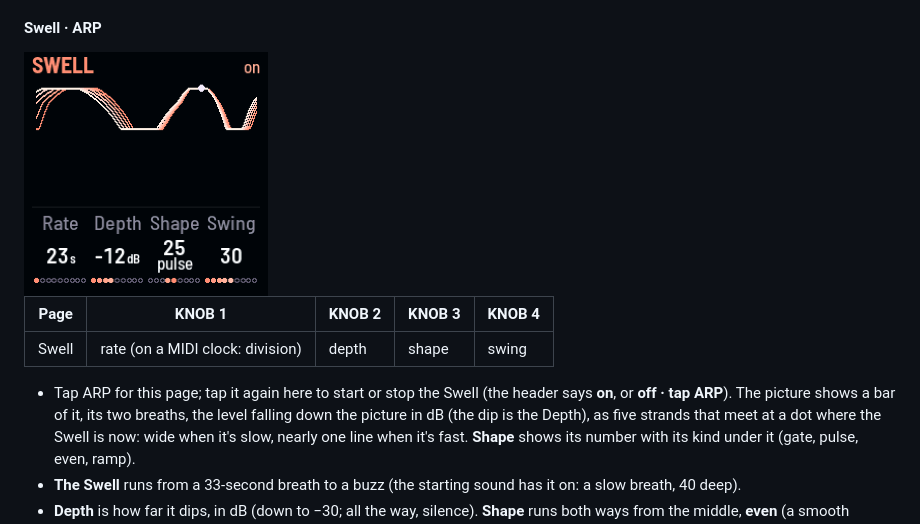
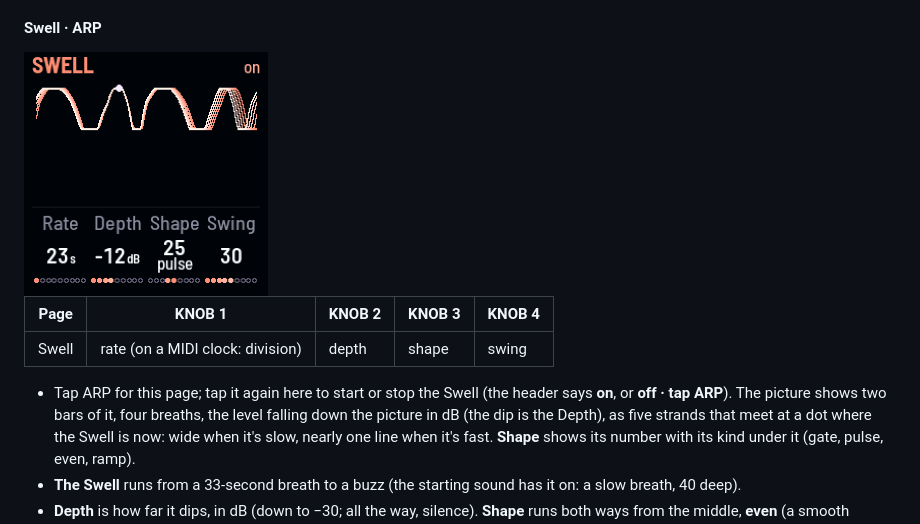
Before and after one commit to evanyerburgh/niagara-drift, a Markdown page: README.md, the part around the change. Drawn GitHub-style; pictures changed too: docs/img/page-swell.png.

```diff
--- a/README.md
+++ b/README.md
@@ -384,7 +384,7 @@ pink specks are as many as Color says.
 | Swell | rate (on a MIDI clock: division) | depth | shape | swing |
 
 - Tap ARP for this page; tap it again here to start or stop the Swell (the header says **on**, or **off · tap ARP**).
-  The picture shows a bar of it, its two breaths, the level falling down the picture in dB (the dip is the Depth), as
+  The picture shows two bars of it, four breaths, the level falling down the picture in dB (the dip is the Depth), as
   five strands that meet at a dot where the Swell is now: wide when it's slow, nearly one line when it's fast. **Shape**
   shows its number with its kind under it (gate, pulse, even, ramp).
 - **The Swell** runs from a 33-second breath to a buzz (the starting sound has it on: a slow breath, 40 deep).
```
Also changed, not shown: docs/decisions.md (+3 -1 lines), 1 other file.
